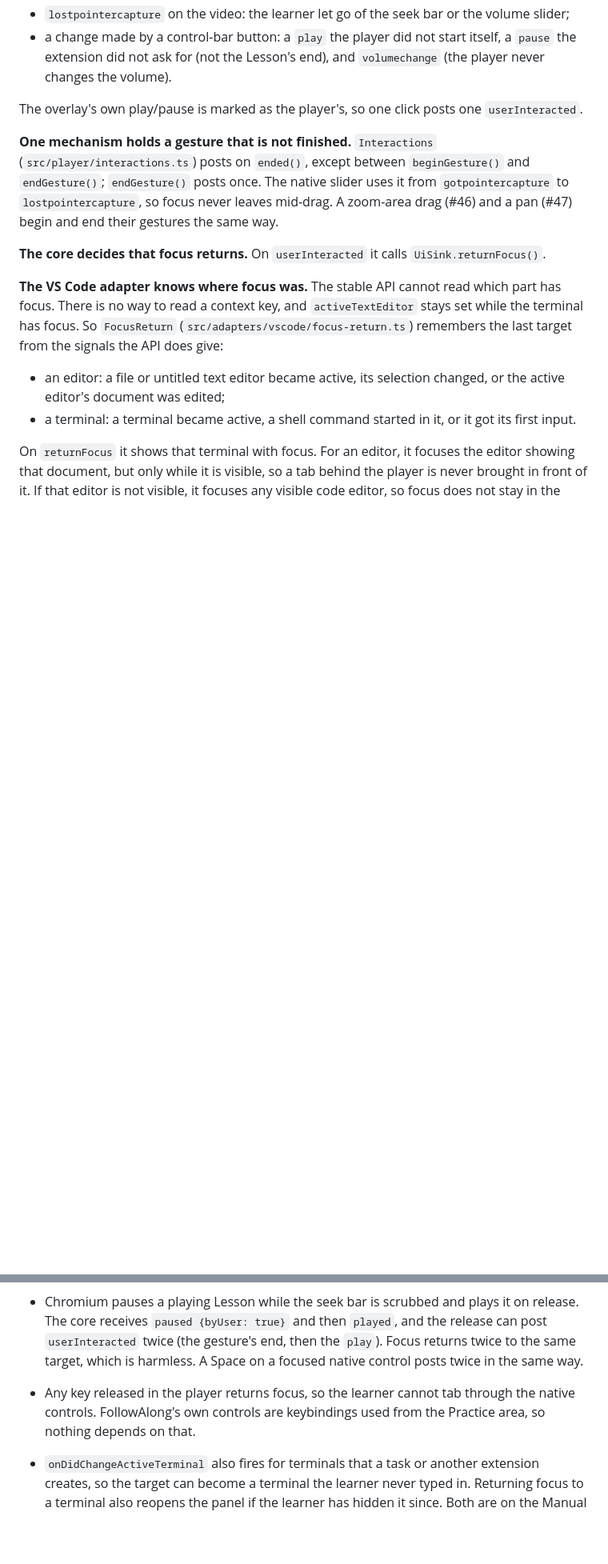
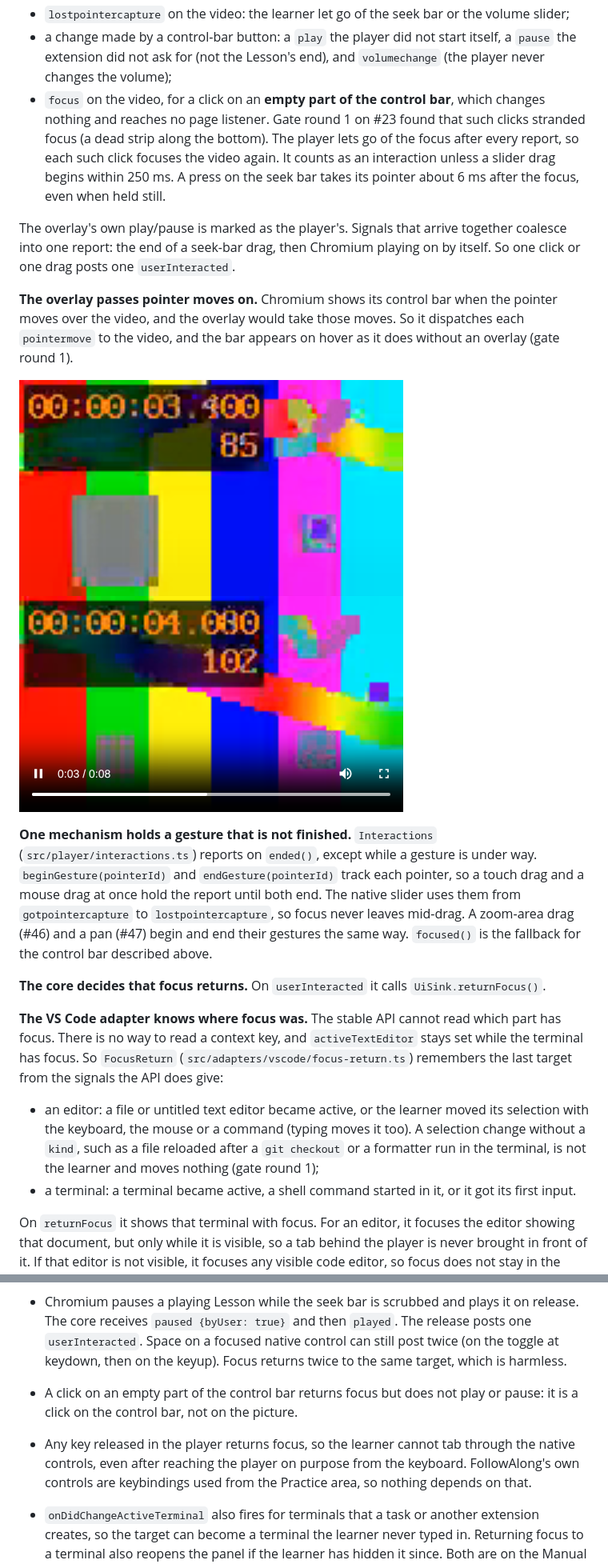
Before and after one commit to abdallahSQaradeh/FollowAlong, a Markdown page: docs/adr/0009-focus-return.md, 2 parts joined by grey strips. Shown at 80% size. Drawn GitHub-style; pictures changed too: docs/adr/assets/0009-hover-after.png (added), docs/adr/assets/0009-hover-before.png (added); blank space fills up the shorter version.

Commit message:
#23 ADR 0009: gate round 1 (control-bar focus fallback, hover, coalescing, learner-only signals)
Co-Authored-By: Claude Opus 5.5 <noreply@anthropic.com>
Claude-Session: https://claude.ai/code/session_019AvnhMcxKLyGcE3mQm6cJ5

```diff
--- a/docs/adr/0009-focus-return.md
+++ b/docs/adr/0009-focus-return.md
@@ -21,14 +21,31 @@ the end of an interaction is read from what does reach the page:
 - `lostpointercapture` on the video: the learner let go of the seek bar or the volume slider;
 - a change made by a control-bar button: a `play` the player did not start itself, a `pause` the
   extension did not ask for (not the Lesson's end), and `volumechange` (the player never changes
-  the volume).
+  the volume);
+- `focus` on the video, for a click on an **empty part of the control bar**, which changes
+  nothing and reaches no page listener. Gate round 1 on #23 found that such clicks stranded focus
+  (a dead strip along the bottom). The player lets go of the focus after every report, so each
+  such click focuses the video again. It counts as an interaction unless a slider drag begins
+  within 250 ms. A press on the seek bar takes its pointer about 6 ms after the focus, even when
+  held still.
 
-The overlay's own play/pause is marked as the player's, so one click posts one `userInteracted`.
+The overlay's own play/pause is marked as the player's. Signals that arrive together coalesce
+into one report: the end of a seek-bar drag, then Chromium playing on by itself. So one click or
+one drag posts one `userInteracted`.
+
+**The overlay passes pointer moves on.** Chromium shows its control bar when the pointer moves
+over the video, and the overlay would take those moves. So it dispatches each `pointermove` to the
+video, and the bar appears on hover as it does without an overlay (gate round 1).
+
+![The control bar hidden after 3 s without a move while the Lesson plays](assets/0009-hover-before.png)
+![The control bar back after a move over the picture](assets/0009-hover-after.png)
 
 **One mechanism holds a gesture that is not finished.** `Interactions` (`src/player/interactions.ts`)
-posts on `ended()`, except between `beginGesture()` and `endGesture()`; `endGesture()` posts once.
-The native slider uses it from `gotpointercapture` to `lostpointercapture`, so focus never leaves
-mid-drag. A zoom-area drag (#46) and a pan (#47) begin and end their gestures the same way.
+reports on `ended()`, except while a gesture is under way. `beginGesture(pointerId)` and
+`endGesture(pointerId)` track each pointer, so a touch drag and a mouse drag at once hold the report
+until both end. The native slider uses them from `gotpointercapture` to `lostpointercapture`, so
+focus never leaves mid-drag. A zoom-area drag (#46) and a pan (#47) begin and end their gestures
+the same way. `focused()` is the fallback for the control bar described above.
 
 **The core decides that focus returns.** On `userInteracted` it calls `UiSink.returnFocus()`.
 
@@ -37,8 +54,10 @@ There is no way to read a context key, and `activeTextEditor` stays set while th
 focus. So `FocusReturn` (`src/adapters/vscode/focus-return.ts`) remembers the last target from the
 signals the API does give:
 
-- an editor: a file or untitled text editor became active, its selection changed, or the active
-  editor's document was edited;
+- an editor: a file or untitled text editor became active, or the learner moved its selection
+  with the keyboard, the mouse or a command (typing moves it too). A selection change without a
+  `kind`, such as a file reloaded after a `git checkout` or a formatter run in the terminal, is
+  not the learner and moves nothing (gate round 1);
 - a terminal: a terminal became active, a shell command started in it, or it got its first input.
 
 On `returnFocus` it shows that terminal with focus. For an editor, it focuses the editor showing
@@ -93,12 +112,14 @@ noremoteplayback"`, `disablepictureinpicture`, `disableremoteplayback`). It open
   ![The control bar without the overflow menu](assets/0009-control-bar.png)
 
 - Chromium pauses a playing Lesson while the seek bar is scrubbed and plays it on release. The
-  core receives `paused {byUser: true}` and then `played`, and the release can post
-  `userInteracted` twice (the gesture's end, then the `play`). Focus returns twice to the same
-  target, which is harmless. A Space on a focused native control posts twice in the same way.
+  core receives `paused {byUser: true}` and then `played`. The release posts one
+  `userInteracted`. Space on a focused native control can still post twice (on the toggle at
+  keydown, then on the keyup). Focus returns twice to the same target, which is harmless.
+- A click on an empty part of the control bar returns focus but does not play or pause: it is a
+  click on the control bar, not on the picture.
 - Any key released in the player returns focus, so the learner cannot tab through the native
-  controls. FollowAlong's own controls are keybindings used from the Practice area, so nothing
-  depends on that.
+  controls, even after reaching the player on purpose from the keyboard. FollowAlong's own
+  controls are keybindings used from the Practice area, so nothing depends on that.
 - `onDidChangeActiveTerminal` also fires for terminals that a task or another extension
   creates, so the target can become a terminal the learner never typed in. Returning focus to a
   terminal also reopens the panel if the learner has hidden it since. Both are on the Manual QA
```
